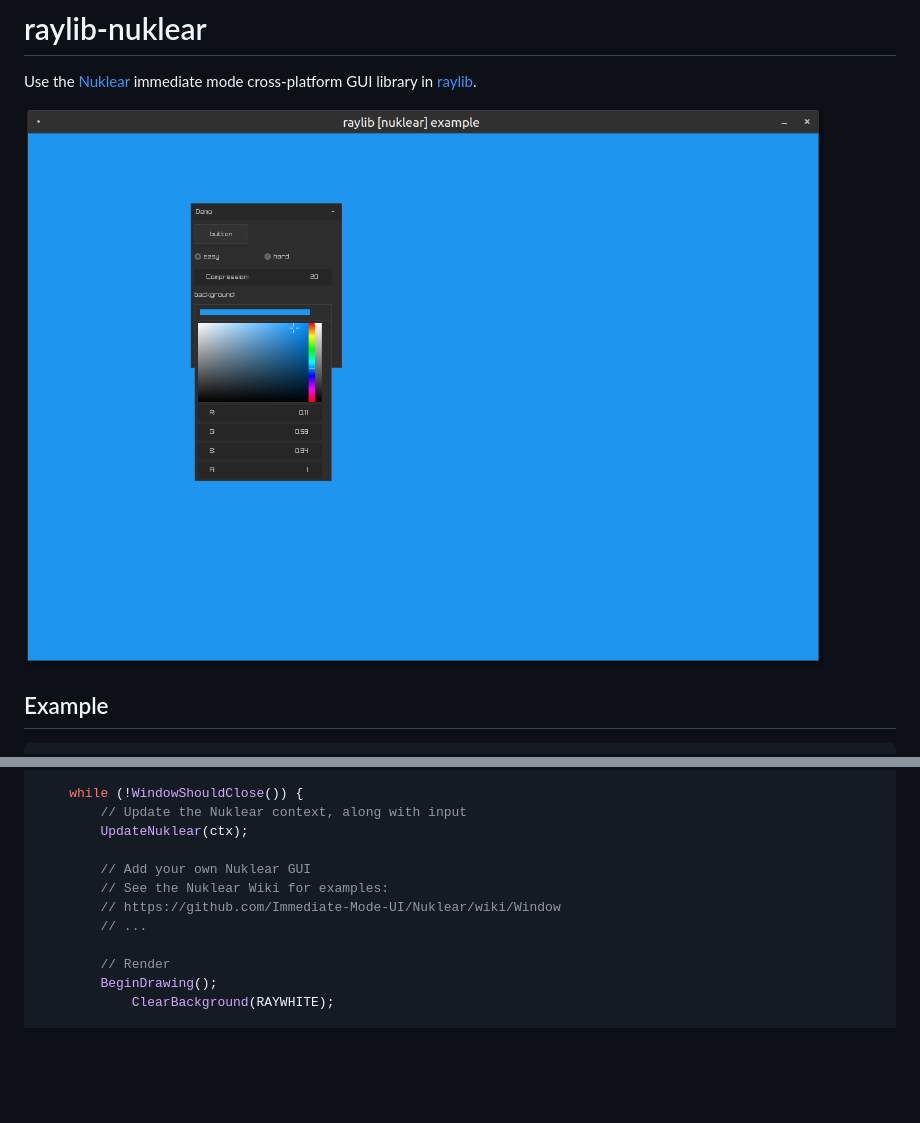
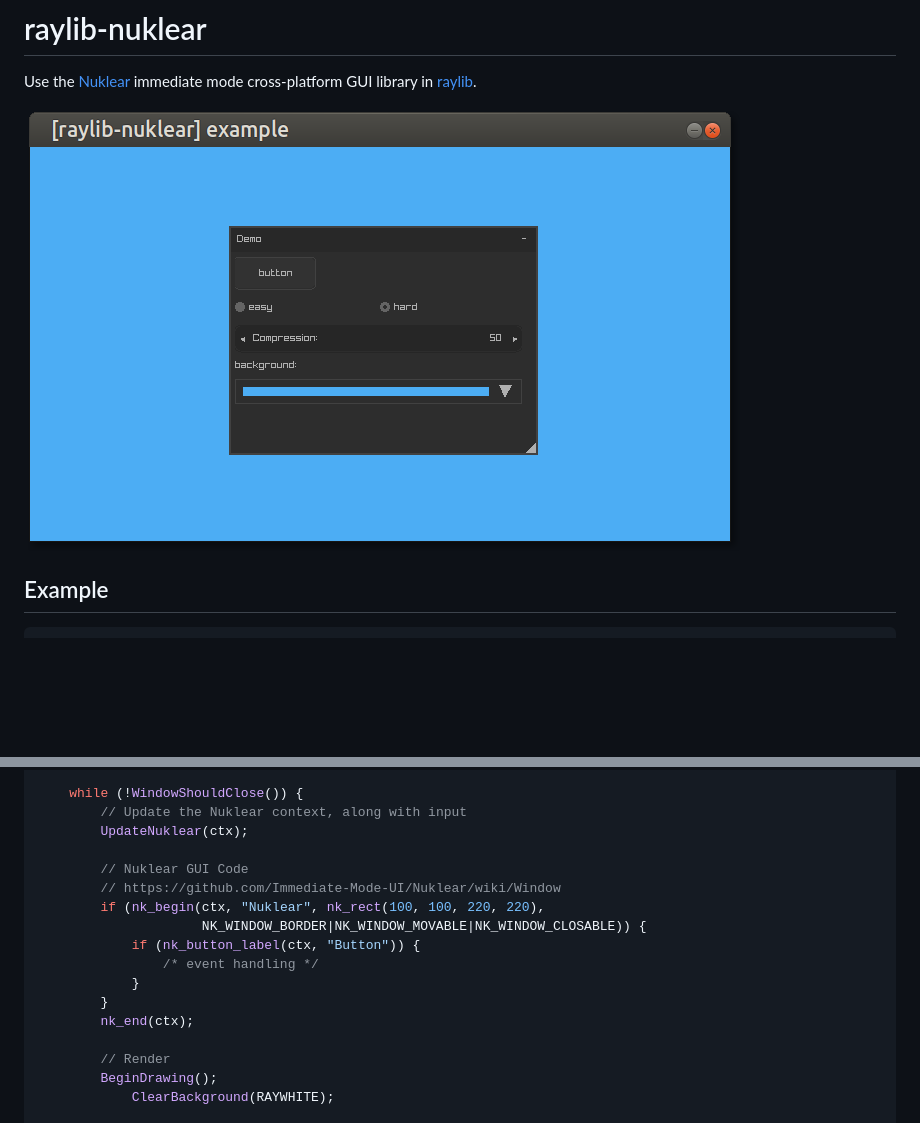
Before and after one commit to RobLoach/raylib-nuklear, a Markdown page: README.md, 2 parts joined by grey strips. Rendered like a GitHub page; pictures changed too: examples/raylib-nuklear-example.png; blank space fills up the shorter version.

```diff
--- a/README.md
+++ b/README.md
@@ -2,7 +2,7 @@
 
 Use the [Nuklear](https://github.com/Immediate-Mode-UI/Nuklear) immediate mode cross-platform GUI library in [raylib](https://www.raylib.com/).
 
-![raylib-nuklear-example screenshot](examples/raylib-nuklear-example.png)
+[![raylib-nuklear-example Screenshot](examples/raylib-nuklear-example.png)](examples)
 
 ## Example
 
@@ -20,10 +20,15 @@ int main() {
         // Update the Nuklear context, along with input
         UpdateNuklear(ctx);
 
-        // Add your own Nuklear GUI
-        // See the Nuklear Wiki for examples:
+        // Nuklear GUI Code
         // https://github.com/Immediate-Mode-UI/Nuklear/wiki/Window
-        // ...
+        if (nk_begin(ctx, "Nuklear", nk_rect(100, 100, 220, 220),
+                     NK_WINDOW_BORDER|NK_WINDOW_MOVABLE|NK_WINDOW_CLOSABLE)) {
+            if (nk_button_label(ctx, "Button")) {
+                /* event handling */
+            }
+        }
+        nk_end(ctx);
 
         // Render
         BeginDrawing();
```
Also changed, not shown: other parts of README.md (+1 -1 lines), 4 other files.
